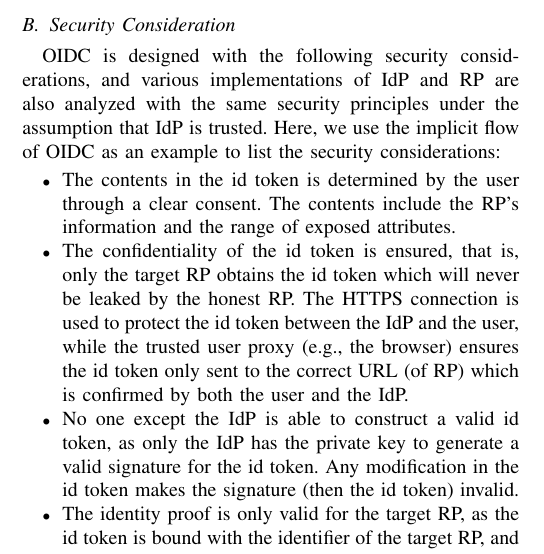
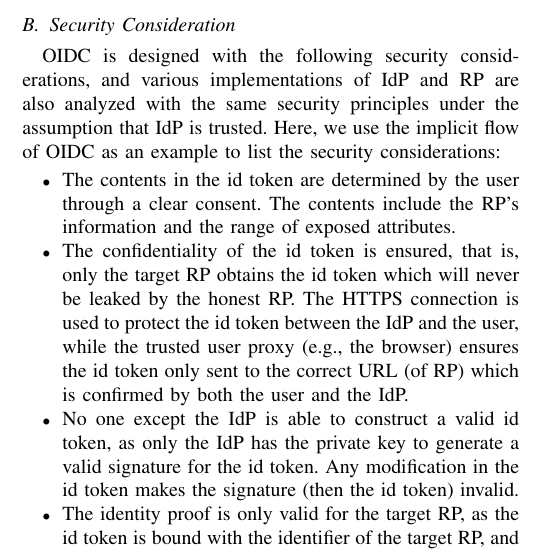
Before and after one commit to cqguo/OIDC-latex, a LaTeX paper (OIDC.tex, which reads chap/background.tex): part of one column of page 3 of 10, cut so that both start at the same text. Compiled offline with pdfLaTeX; a missing font is replaced by an installed copy or a similar font; a LaTeX package or settings file that is missing is left out.

Commit message:
minor in Background

```diff
--- a/chap/background.tex
+++ b/chap/background.tex
@@ -34,7 +34,7 @@ The implicit flow of OIDC achieves the binding between the identity proof and th
 \subsection{Security Consideration}
 OIDC is designed with the following security considerations, and various implementations of IdP and RP are also analyzed with the same security principles under the assumption that IdP is trusted. Here, we use the implicit flow of OIDC as an example to list the security considerations:
 \begin{itemize}
-    \item The contents in the id token  is determined by the user through a clear consent. The contents include the RP's information and the range of exposed attributes.
+    \item The contents in the id token  are determined by the user through a clear consent. The contents include the RP's information and the range of exposed attributes.
     \item The confidentiality of the id token is ensured, that is, only the target RP obtains the id token which will never be leaked by the honest RP. The HTTPS connection is used to protect the id token between the IdP and the user, while the trusted user proxy (e.g., the browser) ensures the id token only sent to the correct URL (of RP) which is confirmed by both the user and the IdP.
     \item  No one except the IdP is able to construct a valid id token, as only the IdP has the private key to generate a valid signature for the id token. Any modification in the id token makes the signature (then the id token) invalid.
     \item  The identity proof is only valid for the target RP, as the id token is bound with the identifier of the target RP, and the honest RP checks the consistency of the identifier in the id token with the one stored locally.
```
